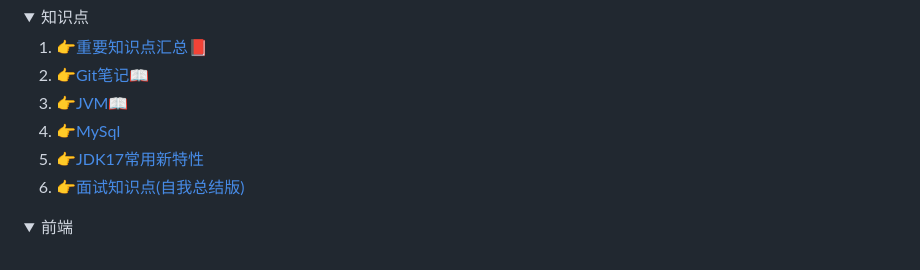
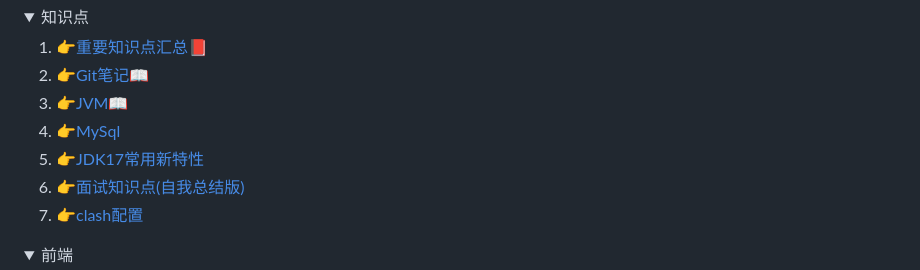
Before and after one commit to HmEJ/StudyNotes, a Markdown page: README.md, the part around one of its changes. Rendered like a GitHub page; folded sections open.

```diff
--- a/README.md
+++ b/README.md
@@ -28,6 +28,7 @@
 4. [👉MySql](SQL数据库.md)
 5. [👉JDK17常用新特性](JDK17常用新特性.md)
 6. [👉面试知识点(自我总结版)](面试知识点/面试知识点.md)
+7. [👉clash配置](clash配置.md)
 
 </details>
 
```
Also changed, not shown: other parts of README.md (+19 -0 lines), clash配置.md (added, +17 -0 lines).
